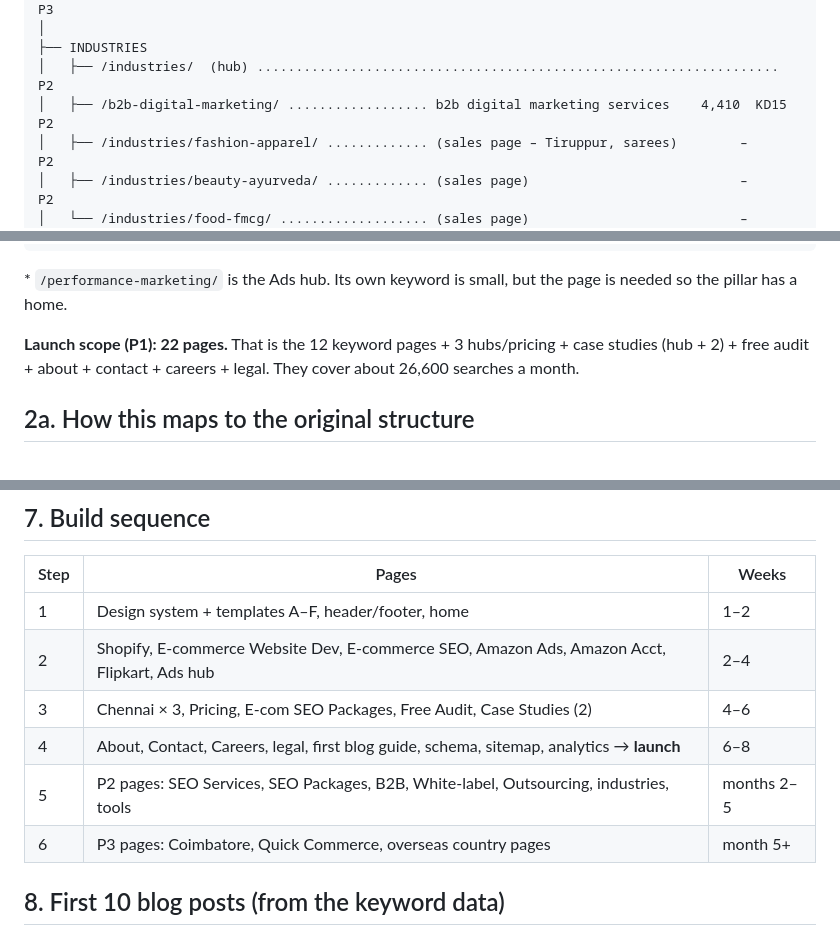
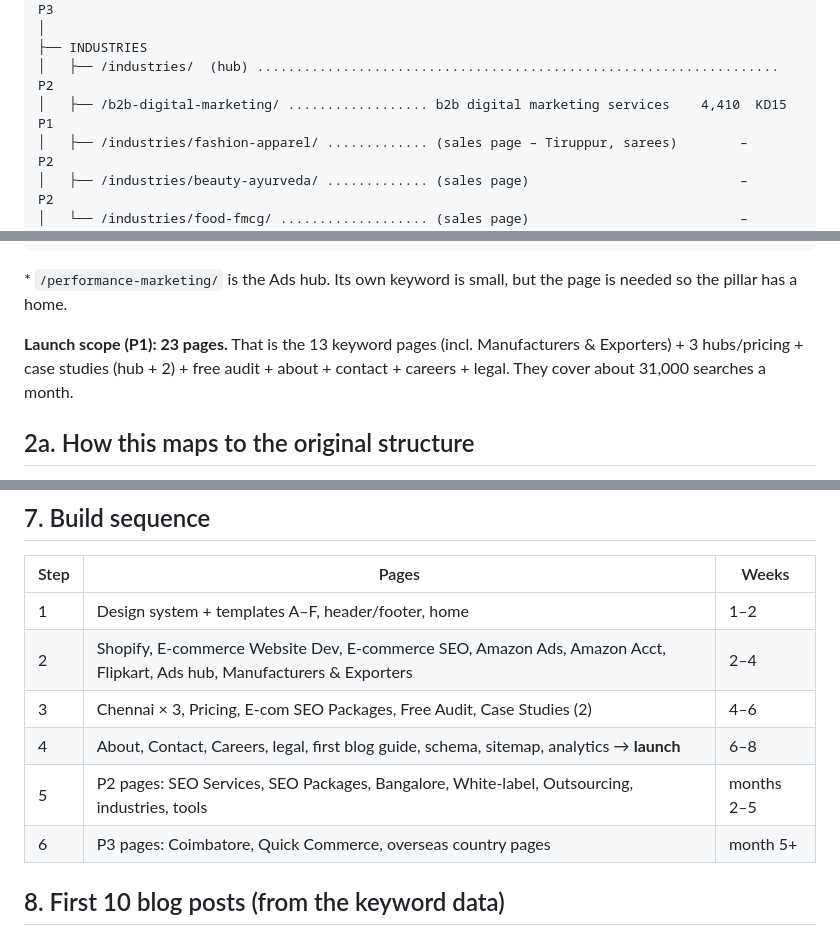
Before and after one commit to lpheavydeals/magnus-path, a Markdown page: docs/website-structure.md, 3 parts joined by grey strips. Drawn GitHub-style.

Commit message:
Approve website structure; move Manufacturers & Exporters page to launch phase
Co-Authored-By: Claude Opus 5.5 <noreply@anthropic.com>
Claude-Session: https://claude.ai/code/session_01FHMLu692q2iDkhZE8o5ZpS

```diff
--- a/docs/website-structure.md
+++ b/docs/website-structure.md
@@ -59,7 +61,7 @@ Volume = monthly searches for the page's keyword cluster · KD = difficulty of t
 │
 ├── INDUSTRIES
 │   ├── /industries/  (hub) ................................................................... P2
-│   ├── /b2b-digital-marketing/ .................. b2b digital marketing services    4,410  KD15  P2
+│   ├── /b2b-digital-marketing/ .................. b2b digital marketing services    4,410  KD15  P1
 │   ├── /industries/fashion-apparel/ ............. (sales page – Tiruppur, sarees)        –        P2
 │   ├── /industries/beauty-ayurveda/ ............. (sales page)                           –        P2
 │   └── /industries/food-fmcg/ ................... (sales page)                           –        P2
@@ -93,8 +95,8 @@ Volume = monthly searches for the page's keyword cluster · KD = difficulty of t
 \* `/performance-marketing/` is the Ads hub. Its own keyword is small, but the page is needed so
 the pillar has a home.
 
-**Launch scope (P1): 22 pages.** That is the 12 keyword pages + 3 hubs/pricing + case studies (hub + 2) +
-free audit + about + contact + careers + legal. They cover about 26,600 searches a month.
+**Launch scope (P1): 23 pages.** That is the 13 keyword pages (incl. Manufacturers & Exporters) + 3 hubs/pricing + case studies (hub + 2) +
+free audit + about + contact + careers + legal. They cover about 31,000 searches a month.
 
 ## 2a. How this maps to the original structure
 
@@ -190,10 +192,10 @@ proof → "We'll reply within 24 hours".
 | Step | Pages | Weeks |
 |---|---|---|
 | 1 | Design system + templates A–F, header/footer, home | 1–2 |
-| 2 | Shopify, E-commerce Website Dev, E-commerce SEO, Amazon Ads, Amazon Acct, Flipkart, Ads hub | 2–4 |
+| 2 | Shopify, E-commerce Website Dev, E-commerce SEO, Amazon Ads, Amazon Acct, Flipkart, Ads hub, Manufacturers & Exporters | 2–4 |
 | 3 | Chennai × 3, Pricing, E-com SEO Packages, Free Audit, Case Studies (2) | 4–6 |
 | 4 | About, Contact, Careers, legal, first blog guide, schema, sitemap, analytics → **launch** | 6–8 |
-| 5 | P2 pages: SEO Services, SEO Packages, B2B, White-label, Outsourcing, industries, tools | months 2–5 |
+| 5 | P2 pages: SEO Services, SEO Packages, Bangalore, White-label, Outsourcing, industries, tools | months 2–5 |
 | 6 | P3 pages: Coimbatore, Quick Commerce, overseas country pages | month 5+ |
 
 ## 8. First 10 blog posts (from the keyword data)
```
Also changed, not shown: other parts of docs/website-structure.md (+2 -0 lines).
